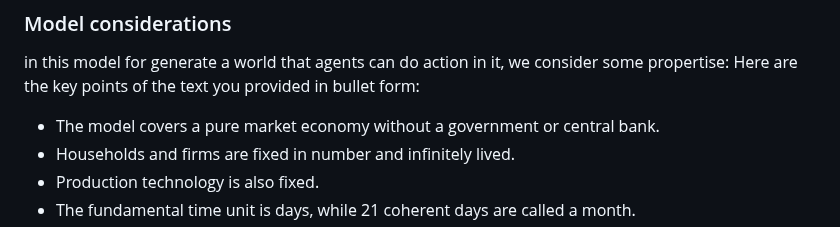
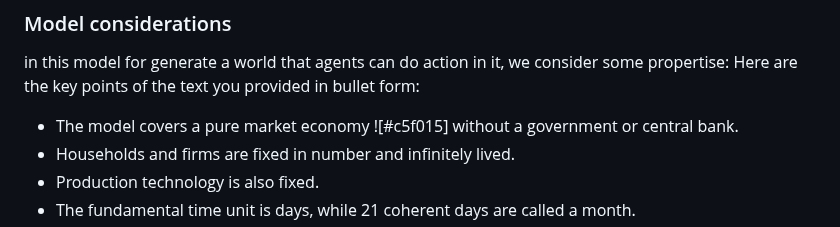
Before and after one commit to mahdikohan/complexityEconomics, a Markdown page: agent based macroeconomics/readme.md, the part around the change. GitHub-like rendering.

```diff
--- a/agent based macroeconomics/readme.md
+++ b/agent based macroeconomics/readme.md
@@ -12,7 +12,7 @@ In contrast, D2008 have parts of their transactions carried out at the aggregate
 in this model for generate a world that agents can do action in it, we consider some propertise:
 Here are the key points of the text you provided in bullet form:
 
-- The model covers a pure market economy without a government or central bank.
+- The model covers a pure market economy ![#c5f015] without a government or central bank.
 - Households and firms are fixed in number and infinitely lived.
 - Production technology is also fixed.
 - The fundamental time unit is days, while 21 coherent days are called a month.
```
